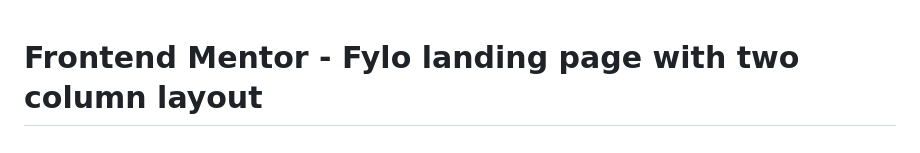
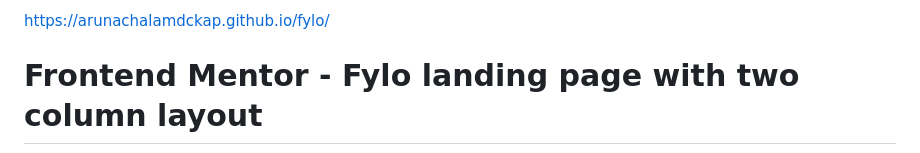
Before and after one commit to arunachalamdckap/fylo, a Markdown page: README.md, the part around the change. Drawn GitHub-style.

```diff
--- a/README.md
+++ b/README.md
@@ -1,3 +1,6 @@
+https://arunachalamdckap.github.io/fylo/
+
+
 # Frontend Mentor - Fylo landing page with two column layout
 
 ![Design preview for the Fylo landing page with two column layout challenge](./design/desktop-preview.jpg)
```
